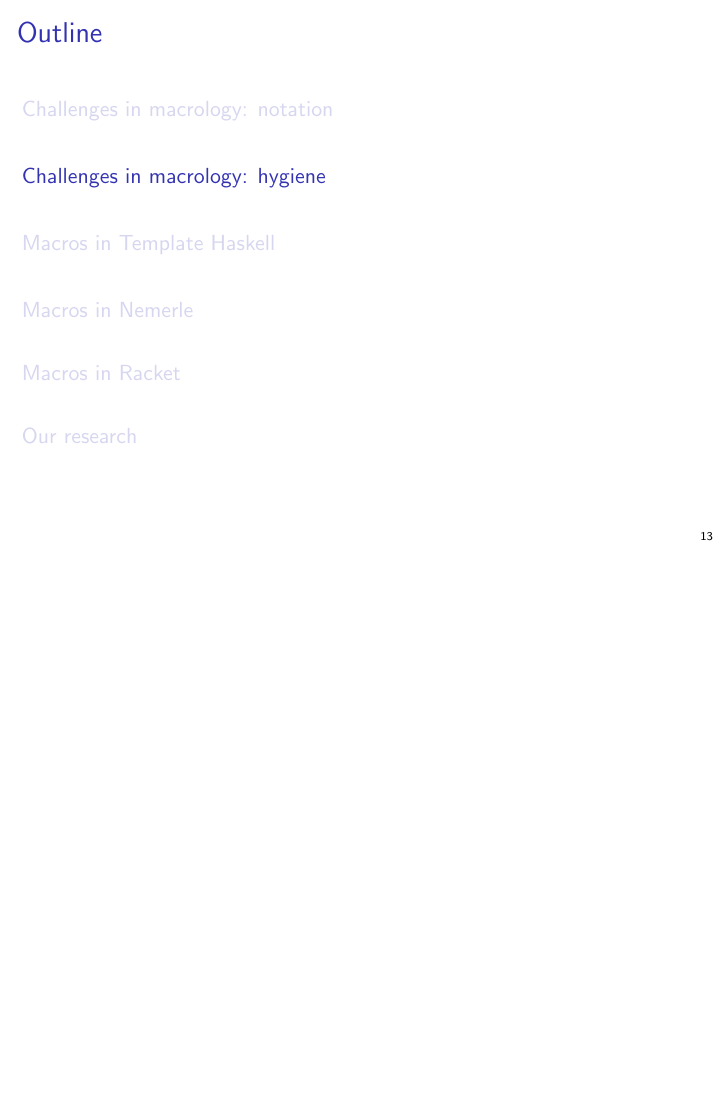
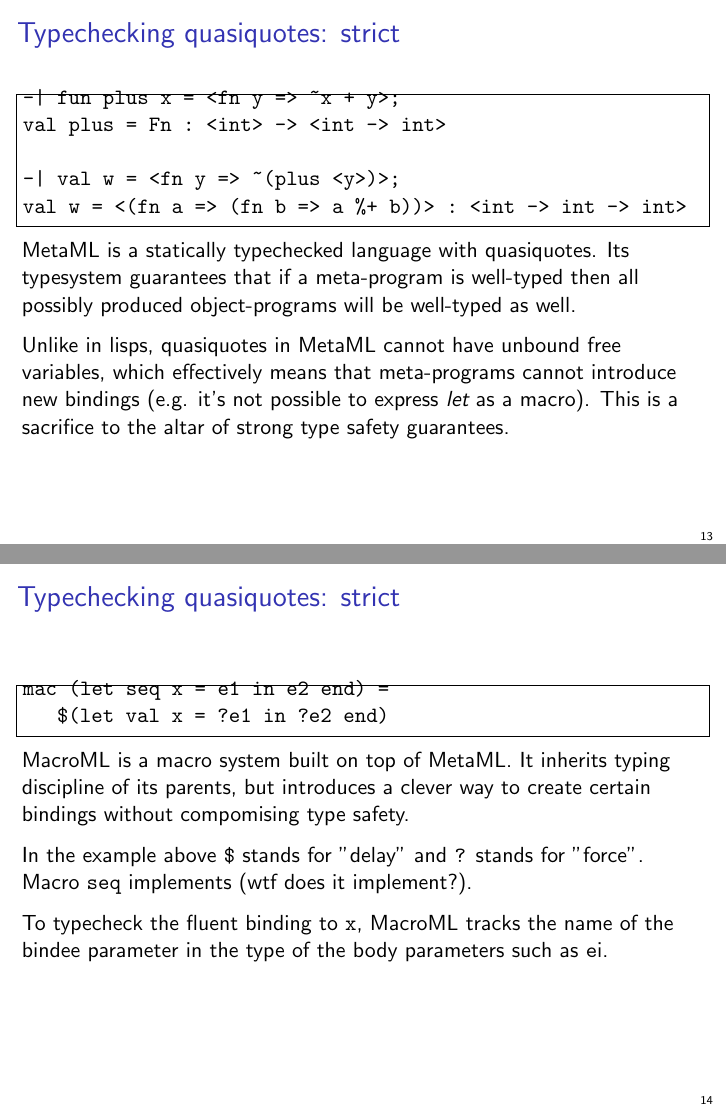
Before and after one commit to xeno-by/candidacy-exam, LaTeX slides (2012-09-10-CandidacyExamSlides.tex): page 13 of 17 before the commit and pages 13 and 14 of 21 after it, the two joined at a grey line, the shorter picture padded with empty space. Compiled offline with pdfLaTeX.

Commit message:
more quasiquote

```diff
--- a/2012-09-10-CandidacyExamSlides.tex
+++ b/2012-09-10-CandidacyExamSlides.tex
@@ -256,3 +256,46 @@
 functionality provided by quasiquotes.
 \end{frame}
 
+\begin{frame}[fragile]
+\frametitle{Typechecking quasiquotes: strict}
+
+\begin{lstlistinglike}
+\begin{semiverbatim}
+-| fun plus x = <fn y => ~x + y>;
+val plus = Fn : <int> -> <int -> int>
+
+-| val w = <fn y => ~(plus <y>)>;
+val w = <(fn a => (fn b => a \%+ b))> : <int -> int -> int>
+\end{semiverbatim}
+\end{lstlistinglike}
+
+MetaML is a statically typechecked language with quasiquotes. Its typesystem guarantees that
+if a meta-program is well-typed then all possibly produced object-programs will be well-typed as well.
+
+Unlike in lisps, quasiquotes in MetaML cannot have unbound free variables, which effectively means
+that meta-programs cannot introduce new bindings (e.g. it's not possible to express \emph{let} as a macro).
+This is a sacrifice to the altar of strong type safety guarantees.
+\end{frame}
+
+\begin{frame}[fragile]
+\frametitle{Typechecking quasiquotes: strict}
+
+\begin{lstlistinglike}
+\begin{semiverbatim}
+mac (let seq x = e1 in e2 end) =
+   \$(let val x = ?e1 in ?e2 end)
+\end{semiverbatim}
+\end{lstlistinglike}
+
+MacroML is a macro system built on top of MetaML. It inherits typing discipline of its parents,
+but introduces a clever way to create certain bindings without compomising type safety.
+
+In the example above \texttt{\$} stands for "delay" and \texttt{?} stands for "force". Macro \texttt{seq}
+implements (wtf does it implement?).
+
+To typecheck the fluent binding to \texttt{x}, MacroML tracks the name of the bindee parameter in the type
+of the body parameters such as \texttt{e}i.
+\end{frame}
+
+\begin{frame}[fragile]
+\frametitle{Typechecking quasiquotes: lenient}
```
Also changed, not shown: 2012-09-10-CandidacyExamSlides.pdf, 2012-09-10-CandidacyExamSlides.tex (44 more changed lines), 3 other files.
